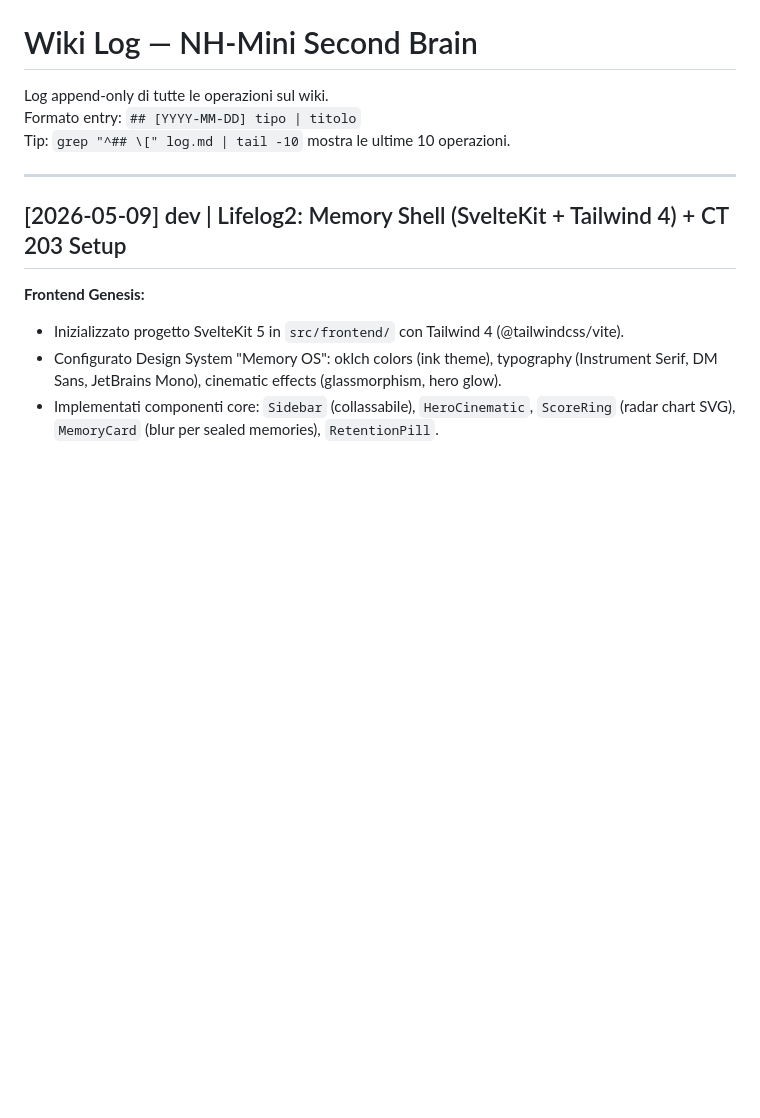
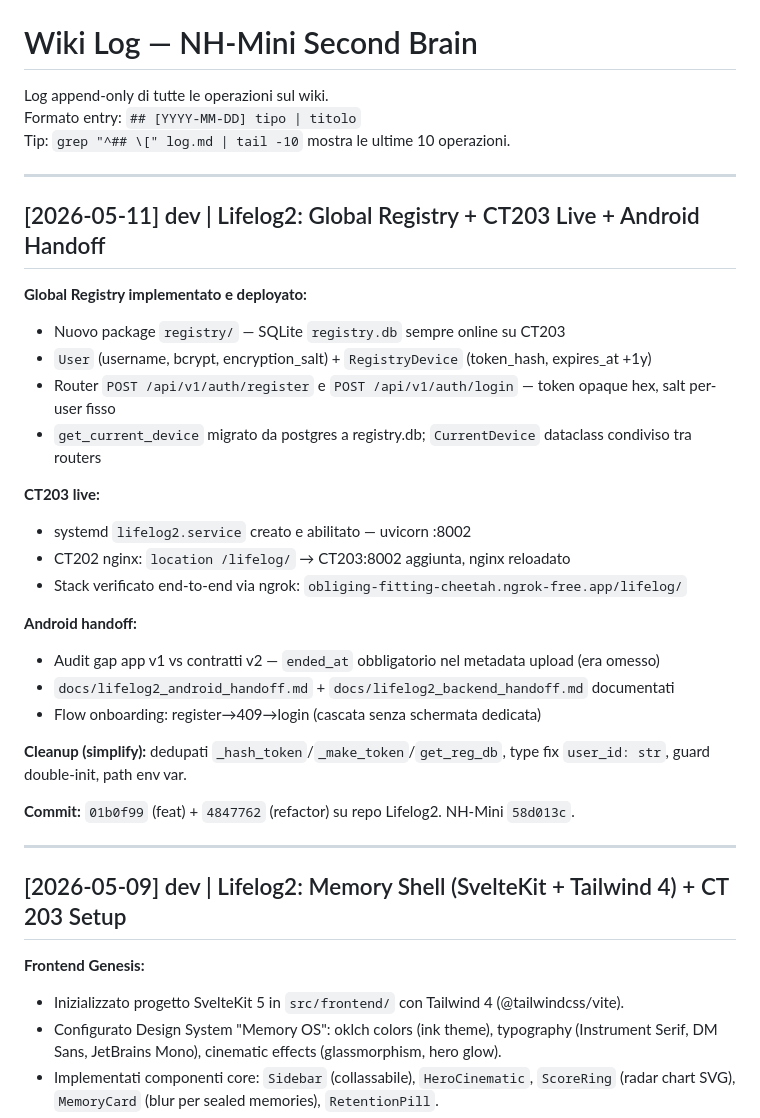
Before and after one commit to S3ph1r/nh-mini, a Markdown page: NH-Mini/log.md, the part around the change. Drawn GitHub-style; blank space fills up the shorter version.

```diff
--- a/NH-Mini/log.md
+++ b/NH-Mini/log.md
@@ -3,6 +3,30 @@
 Log append-only di tutte le operazioni sul wiki.
 Formato entry: `## [YYYY-MM-DD] tipo | titolo`
 Tip: `grep "^## \[" log.md | tail -10` mostra le ultime 10 operazioni.
+
+---
+
+## [2026-05-11] dev | Lifelog2: Global Registry + CT203 Live + Android Handoff
+
+**Global Registry implementato e deployato:**
+- Nuovo package `registry/` — SQLite `registry.db` sempre online su CT203
+- `User` (username, bcrypt, encryption_salt) + `RegistryDevice` (token_hash, expires_at +1y)
+- Router `POST /api/v1/auth/register` e `POST /api/v1/auth/login` — token opaque hex, salt per-user fisso
+- `get_current_device` migrato da postgres a registry.db; `CurrentDevice` dataclass condiviso tra routers
+
+**CT203 live:**
+- systemd `lifelog2.service` creato e abilitato — uvicorn :8002
+- CT202 nginx: `location /lifelog/` → CT203:8002 aggiunta, nginx reloadato
+- Stack verificato end-to-end via ngrok: `obliging-fitting-cheetah.ngrok-free.app/lifelog/`
+
+**Android handoff:**
+- Audit gap app v1 vs contratti v2 — `ended_at` obbligatorio nel metadata upload (era omesso)
+- `docs/lifelog2_android_handoff.md` + `docs/lifelog2_backend_handoff.md` documentati
+- Flow onboarding: register→409→login (cascata senza schermata dedicata)
+
+**Cleanup (simplify):** dedupati `_hash_token`/`_make_token`/`get_reg_db`, type fix `user_id: str`, guard double-init, path env var.
+
+**Commit:** `01b0f99` (feat) + `4847762` (refactor) su repo Lifelog2. NH-Mini `58d013c`.
 
 ---
 
```
Also changed, not shown: state/session-journal.md (+22 -0 lines), 1 other file.
